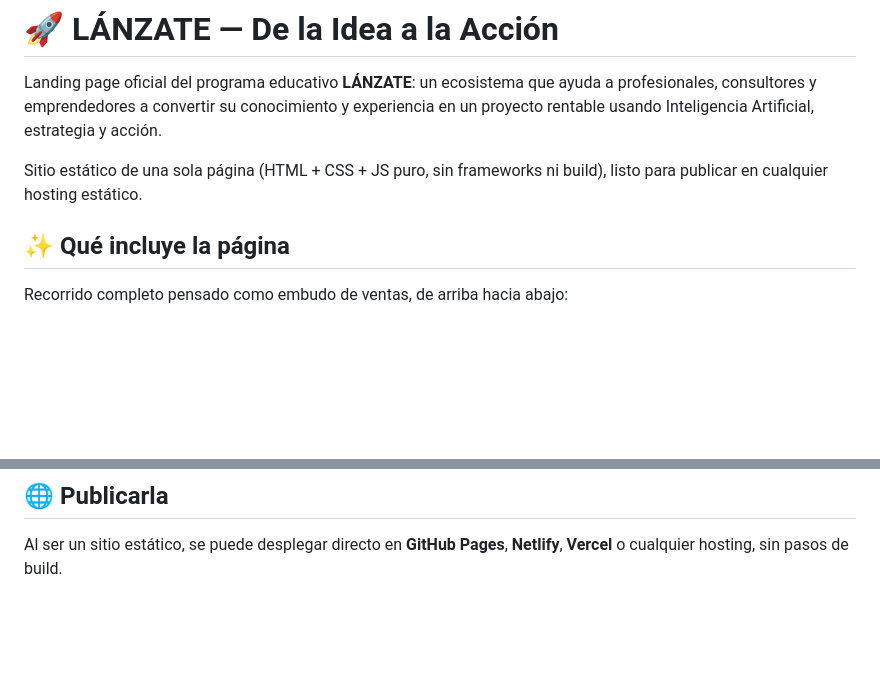
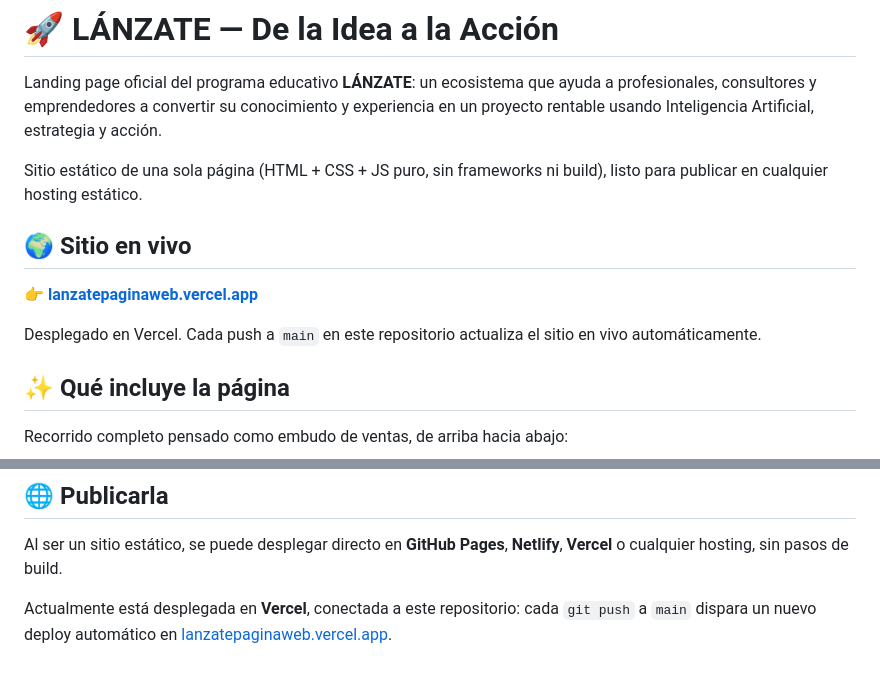
Before and after one commit to fejimenezs/lanzate-web, a Markdown page: README.md, 2 parts joined by grey strips. GitHub-like rendering; blank space fills up the shorter version.

Commit message:
Agregar enlace al sitio en vivo (Vercel)

```diff
--- a/README.md
+++ b/README.md
@@ -3,6 +3,12 @@
 Landing page oficial del programa educativo **LÁNZATE**: un ecosistema que ayuda a profesionales, consultores y emprendedores a convertir su conocimiento y experiencia en un proyecto rentable usando Inteligencia Artificial, estrategia y acción.
 
 Sitio estático de una sola página (HTML + CSS + JS puro, sin frameworks ni build), listo para publicar en cualquier hosting estático.
+
+## 🌍 Sitio en vivo
+
+👉 **[lanzatepaginaweb.vercel.app](https://lanzatepaginaweb.vercel.app/)**
+
+Desplegado en Vercel. Cada push a `main` en este repositorio actualiza el sitio en vivo automáticamente.
 
 ## ✨ Qué incluye la página
 
@@ -78,3 +84,5 @@ y abrir `http://localhost:8090/index.html`.
 ## 🌐 Publicarla
 
 Al ser un sitio estático, se puede desplegar directo en **GitHub Pages**, **Netlify**, **Vercel** o cualquier hosting, sin pasos de build.
+
+Actualmente está desplegada en **Vercel**, conectada a este repositorio: cada `git push` a `main` dispara un nuevo deploy automático en [lanzatepaginaweb.vercel.app](https://lanzatepaginaweb.vercel.app/).
```
